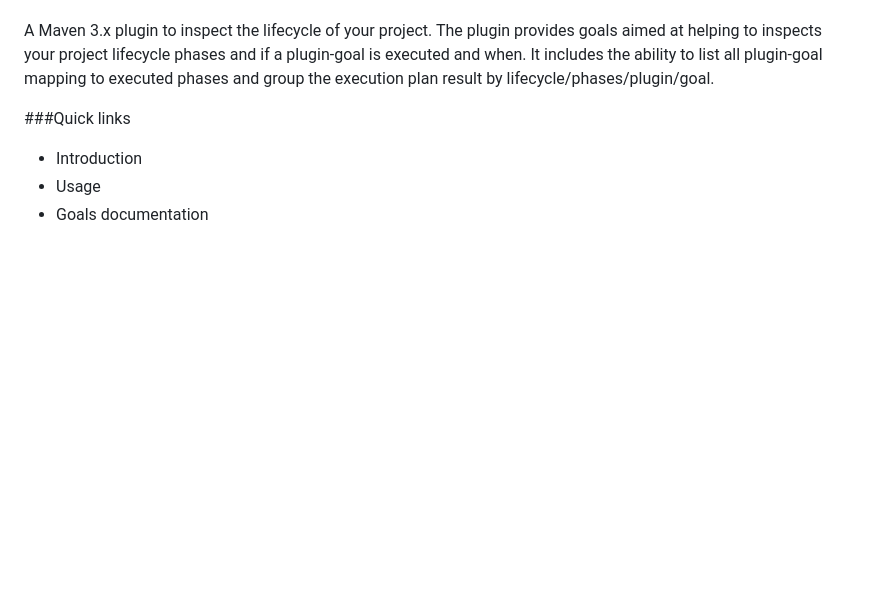
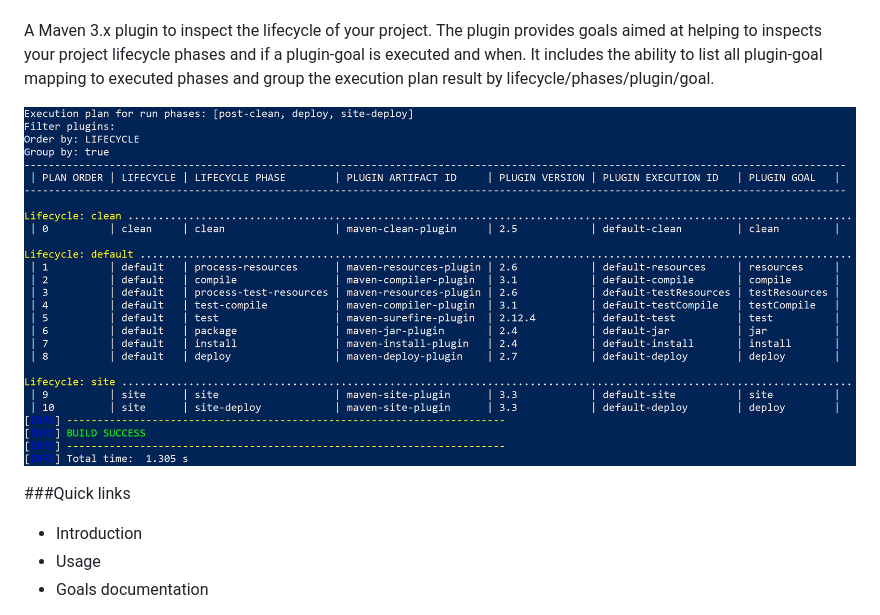
Before and after one commit to serendipity-projects/lifecycle-helper-maven-plugin, a Markdown page: README.md, the part around the change. Drawn GitHub-style; pictures changed too: images/example_1.jpg (added); blank space fills up the shorter version.

Commit message:
Add images

```diff
--- a/README.md
+++ b/README.md
@@ -13,6 +13,7 @@ The plugin provides goals aimed at helping to inspects your project lifecycle ph
 if a plugin-goal is executed and when. It includes the ability to list all plugin-goal mapping to executed phases
 and group the execution plan result by lifecycle/phases/plugin/goal.
 
+![Example](images/example_1.jpg)
 
 ###Quick links
 - Introduction
```
